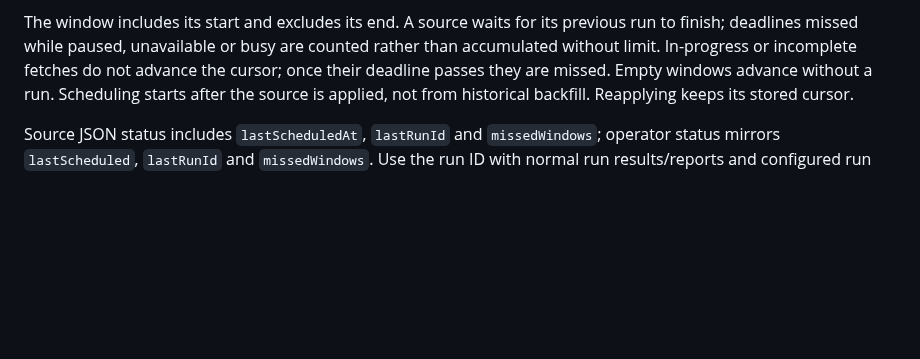
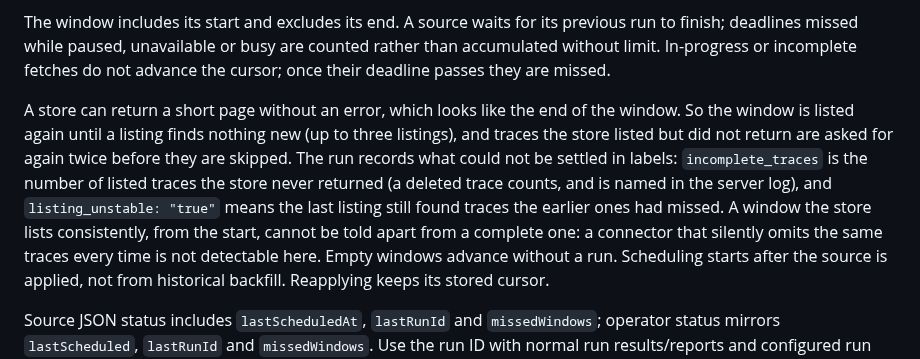
Before and after one commit to Abhishek-Rnjn/Evals.si, a Markdown page: docs/guides/trace-sources.md, the part around the change. Rendered like a GitHub page; blank space fills up the shorter version.

Commit message:
Document scheduled-window completeness labels
Co-Authored-By: Claude Sonnet 5.5 <noreply@anthropic.com>
Claude-Session: https://claude.ai/code/session_01JzA7MohVyJbhfFHbJoAoTJ

```diff
--- a/docs/guides/trace-sources.md
+++ b/docs/guides/trace-sources.md
@@ -219,6 +219,17 @@ The window includes its start and excludes its end. A source waits for its
 previous run to finish; deadlines missed while paused, unavailable or busy are
 counted rather than accumulated without limit. In-progress or incomplete
 fetches do not advance the cursor; once their deadline passes they are missed.
+
+A store can return a short page without an error, which looks like the end of
+the window. So the window is listed again until a listing finds nothing new
+(up to three listings), and traces the store listed but did not return are
+asked for again twice before they are skipped. The run records what could not
+be settled in labels: `incomplete_traces` is the number of listed traces the
+store never returned (a deleted trace counts, and is named in the server log),
+and `listing_unstable: "true"` means the last listing still found traces the
+earlier ones had missed. A window the store lists consistently, from the
+start, cannot be told apart from a complete one: a connector that silently
+omits the same traces every time is not detectable here.
 Empty windows advance without a run. Scheduling starts after the source is
 applied, not from historical backfill. Reapplying keeps its stored cursor.
 
```
